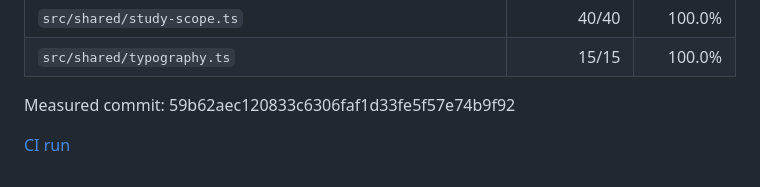
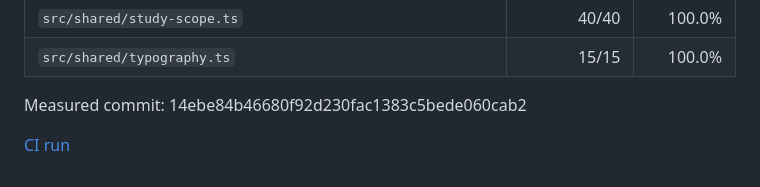
Before and after one commit to georgia-tech-db/TokenSmith, a Markdown page: coverage.md, the part around one of its changes. Rendered like a GitHub page; folded sections open.

Commit message:
Update coverage for 14ebe84

```diff
--- a/coverage.md
+++ b/coverage.md
@@ -105,5 +105,5 @@ This measures unit-test execution, not answer accuracy or full end-to-end covera
 
 </details>
 
-Measured commit: 59b62aec120833c6306faf1d33fe5f57e74b9f92
+Measured commit: 14ebe84b46680f92d230fac1383c5bede060cab2
 
```
Also changed, not shown: other parts of coverage.md (+1 -1 lines).
